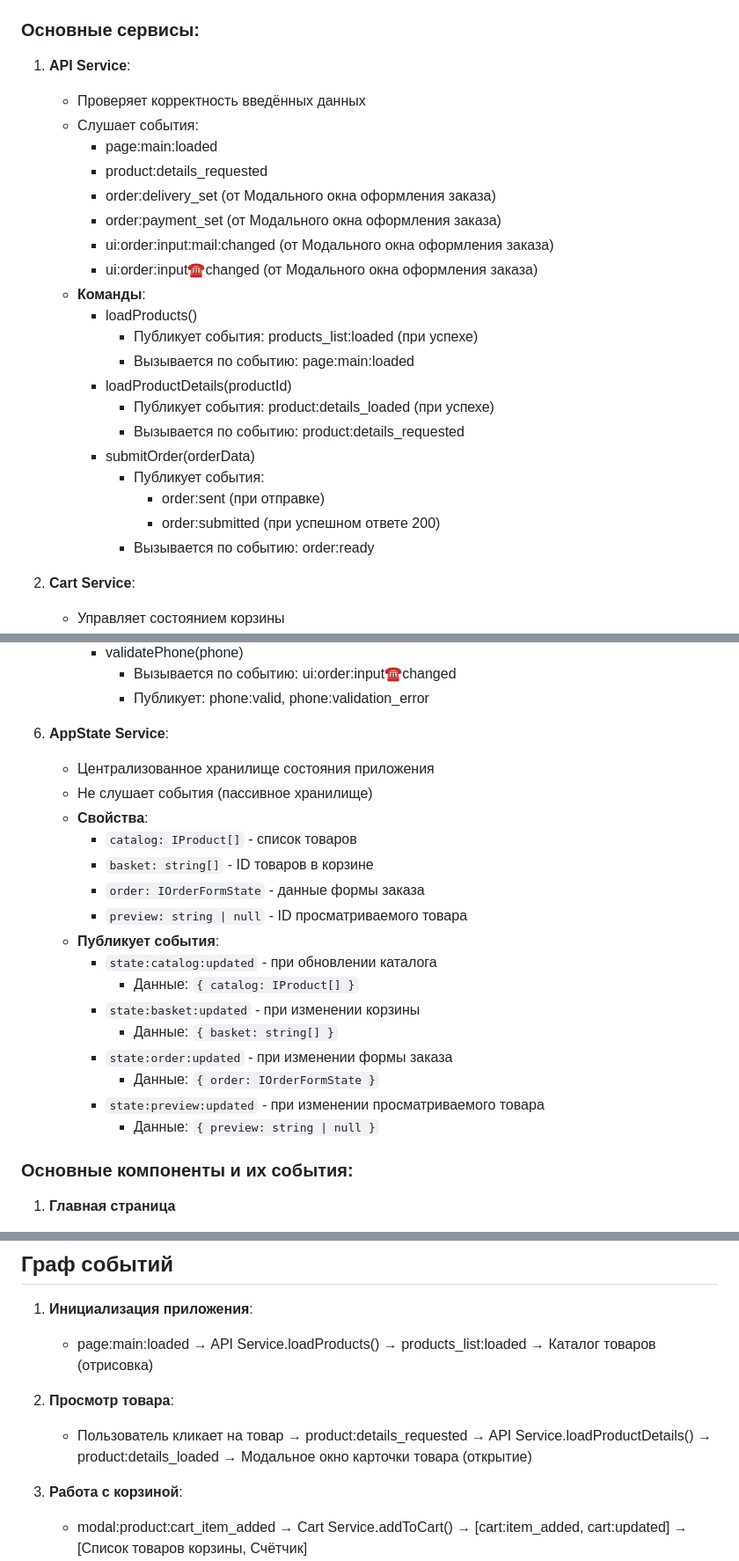
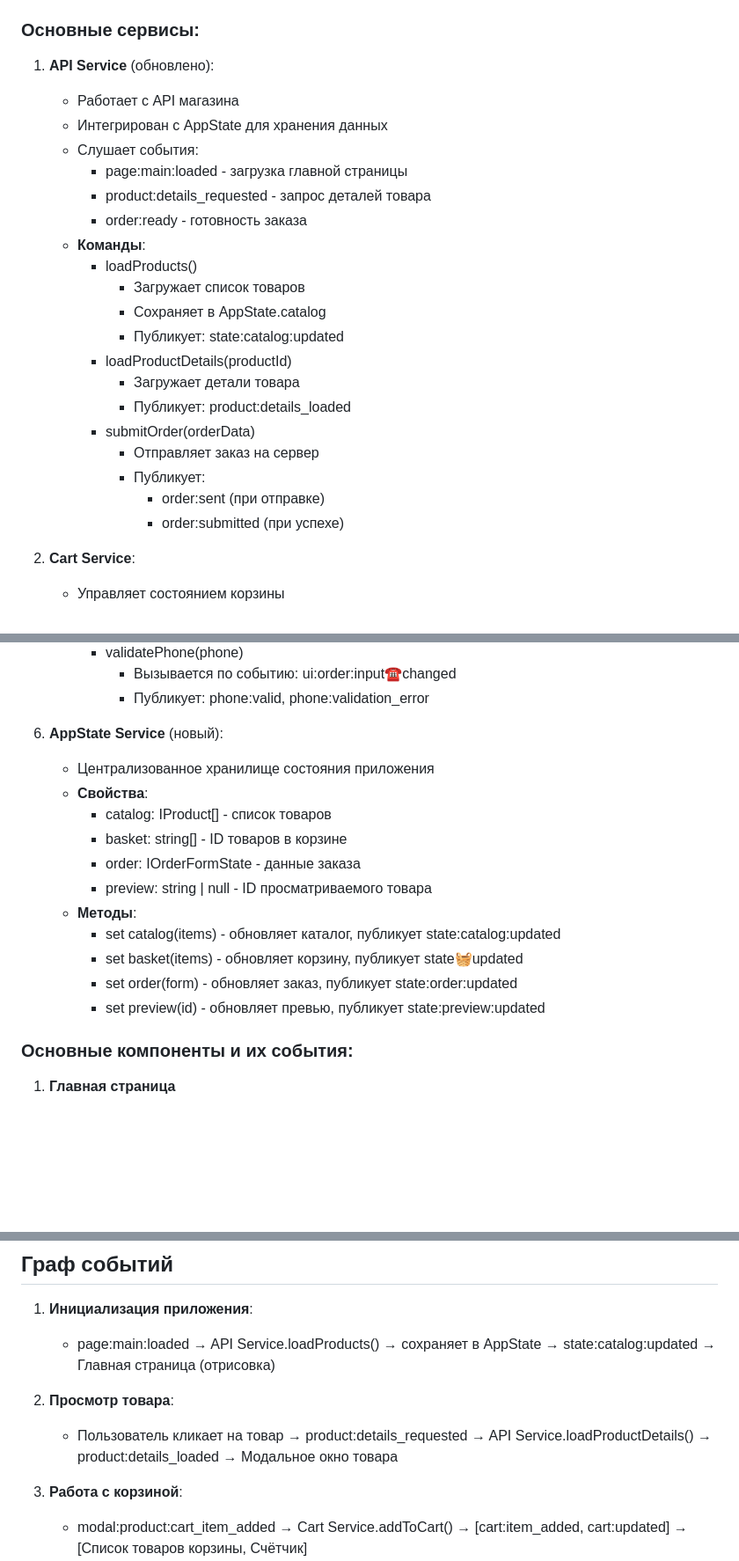
Before and after one commit to Whimsy-rat-trap/web-larek-frontend, a Markdown page: README.md, 3 parts joined by grey strips. Shown at 88% size. Rendered like a GitHub page; blank space fills up the shorter version.

Commit message:
0.4.11.1 Updated README.md to include the previous changes

```diff
--- a/README.md
+++ b/README.md
@@ -28,27 +28,26 @@
 
 ### Основные сервисы:
 
-1. **API Service**:
-    - Проверяет корректность введённых данных
-    - Слушает события:
-		- page:main:loaded
-		- product:details_requested
-		- order:delivery_set (от Модального окна оформления заказа)
-		- order:payment_set (от Модального окна оформления заказа)
-		- ui:order:input:mail:changed (от Модального окна оформления заказа)
-		- ui:order:input:phone:changed (от Модального окна оформления заказа)
+1. **API Service** (обновлено):
+	- Работает с API магазина
+	- Интегрирован с AppState для хранения данных
+	- Слушает события:
+		- page:main:loaded - загрузка главной страницы
+		- product:details_requested - запрос деталей товара
+		- order:ready - готовность заказа
 	- **Команды**:
 		- loadProducts()
-			- Публикует события: products_list:loaded (при успехе)
-			- Вызывается по событию: page:main:loaded
+			- Загружает список товаров
+			- Сохраняет в AppState.catalog
+			- Публикует: state:catalog:updated
 		- loadProductDetails(productId)
-			- Публикует события: product:details_loaded (при успехе)
-			- Вызывается по событию: product:details_requested
+			- Загружает детали товара
+			- Публикует: product:details_loaded
 		- submitOrder(orderData)
-			- Публикует события:
+			- Отправляет заказ на сервер
+			- Публикует:
 				- order:sent (при отправке)
-				- order:submitted (при успешном ответе 200)
-			- Вызывается по событию: order:ready
+				- order:submitted (при успехе)
 
 2. **Cart Service**:
     - Управляет состоянием корзины
@@ -142,23 +141,18 @@
 		- validatePhone(phone)
 			- Вызывается по событию: ui:order:input:phone:changed
 			- Публикует: phone:valid, phone:validation_error
-6. **AppState Service**:
+6. **AppState Service** (новый):
 	- Централизованное хранилище состояния приложения
-	- Не слушает события (пассивное хранилище)
 	- **Свойства**:
-		- `catalog: IProduct[]` - список товаров
-		- `basket: string[]` - ID товаров в корзине
-		- `order: IOrderFormState` - данные формы заказа
-		- `preview: string | null` - ID просматриваемого товара
-	- **Публикует события**:
-		- `state:catalog:updated` - при обновлении каталога
-			- Данные: `{ catalog: IProduct[] }`
-		- `state:basket:updated` - при изменении корзины
-			- Данные: `{ basket: string[] }`
-		- `state:order:updated` - при изменении формы заказа
-			- Данные: `{ order: IOrderFormState }`
-		- `state:preview:updated` - при изменении просматриваемого товара
-			- Данные: `{ preview: string | null }`
+		- catalog: IProduct[] - список товаров
+		- basket: string[] - ID товаров в корзине
+		- order: IOrderFormState - данные заказа
+		- preview: string | null - ID просматриваемого товара
+	- **Методы**:
+		- set catalog(items) - обновляет каталог, публикует state:catalog:updated
+		- set basket(items) - обновляет корзину, публикует state:basket:updated
+		- set order(form) - обновляет заказ, публикует state:order:updated
+		- set preview(id) - обновляет превью, публикует state:preview:updated
 
 ### Основные компоненты и их события:
 
@@ -352,10 +346,10 @@ yarn build
 ## Граф событий
 
 1. **Инициализация приложения**:
-    - page:main:loaded → API Service.loadProducts() → products_list:loaded → Каталог товаров (отрисовка)
+	- page:main:loaded → API Service.loadProducts() → сохраняет в AppState → state:catalog:updated → Главная страница (отрисовка)
 
 2. **Просмотр товара**:
-    - Пользователь кликает на товар → product:details_requested → API Service.loadProductDetails() → product:details_loaded → Модальное окно карточки товара (открытие)
+	- Пользователь кликает на товар → product:details_requested → API Service.loadProductDetails() → product:details_loaded → Модальное окно товара
 
 3. **Работа с корзиной**:
     - modal:product:cart_item_added → Cart Service.addToCart() → [cart:item_added, cart:updated] → [Список товаров корзины, Счётчик]
```
